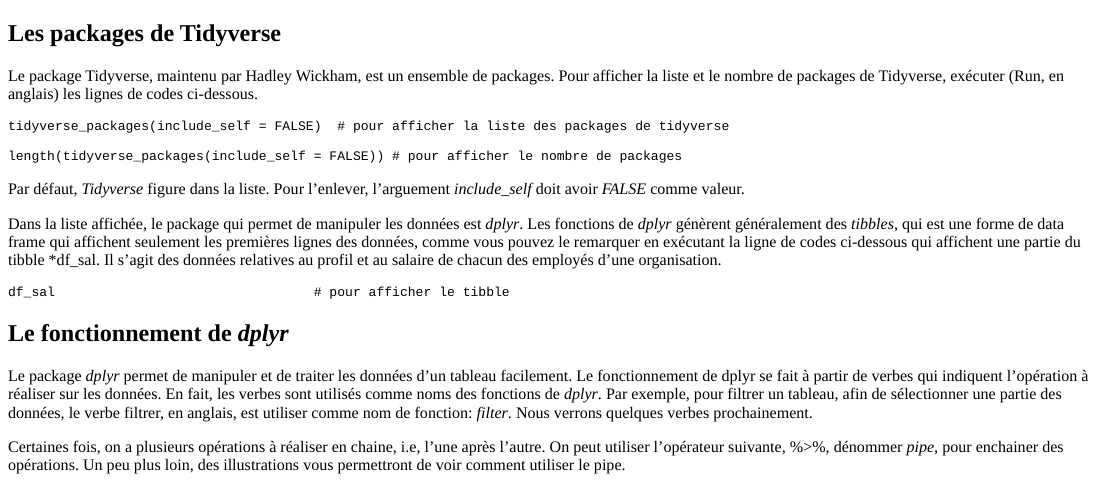
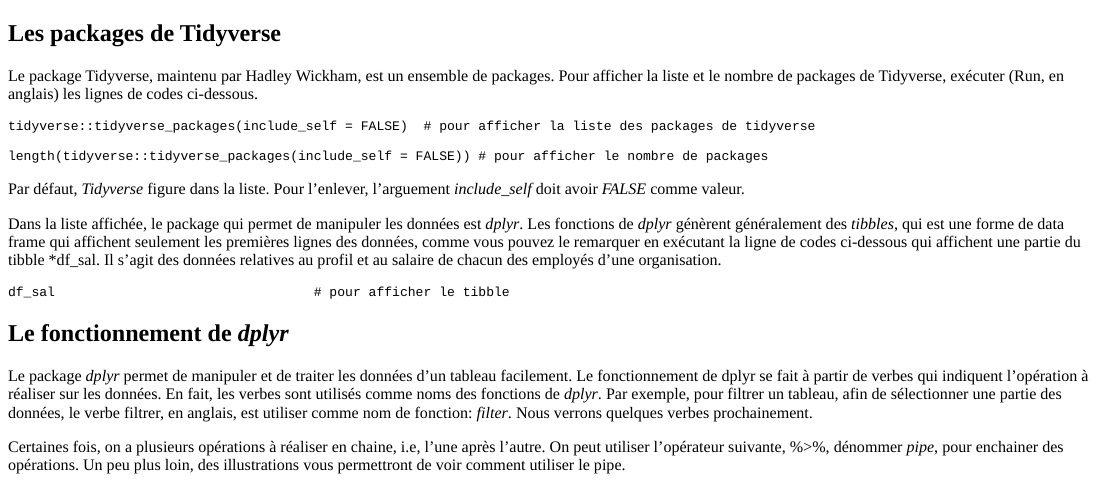
Before and after one commit to raulincadet/shiny, an R Markdown document (tidy_basiques/tidy_basiques.Rmd): the page in a window 1100 px wide, from its top. The pictures show the output file tidy_basiques/tidy_basiques.html that the author committed with the source, opened offline.

Commit message:
correction

````diff
--- a/tidy_basiques/tidy_basiques.Rmd
+++ b/tidy_basiques/tidy_basiques.Rmd
@@ -19,9 +19,9 @@
 Le package Tidyverse, maintenu par Hadley Wickham, est un ensemble de packages. Pour afficher la liste et le nombre de packages de Tidyverse, exécuter (Run, en anglais) les lignes de codes ci-dessous.
 
 ```{r liste_pack, exercise=TRUE}
-tidyverse_packages(include_self = FALSE)  # pour afficher la liste des packages de tidyverse
+tidyverse::tidyverse_packages(include_self = FALSE)  # pour afficher la liste des packages de tidyverse
 
-length(tidyverse_packages(include_self = FALSE)) # pour afficher le nombre de packages
+length(tidyverse::tidyverse_packages(include_self = FALSE)) # pour afficher le nombre de packages
 
 ```
 
````
Also changed, not shown: tidy_basiques/tidy_basiques.html, 1 other file.
